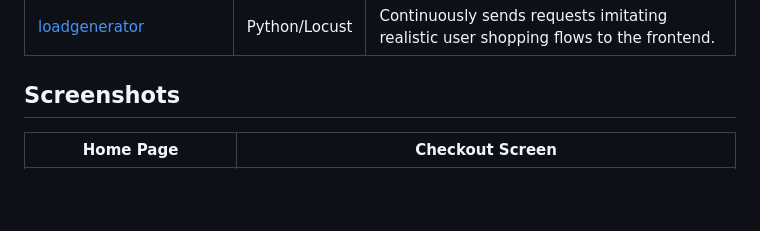
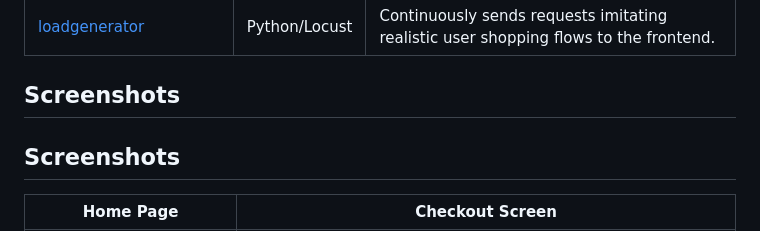
Before and after one commit to smazzone/swagstore-demo, a Markdown page: README.md, the part around one of its changes. GitHub-like rendering; blank space fills up the shorter version.

```diff
--- a/README.md
+++ b/README.md
@@ -53,5 +53,7 @@ Find **Protocol Buffers Descriptions** at the [`./protos` directory](/protos).
 
 ## Screenshots
 
+## Screenshots
+
 | Home Page                                                                                                         | Checkout Screen                                                                                                    |
 | ----------------------------------------------------------------------------------------------------------------- | ------------------------------------------------------------------------------------------------------------------ |
```
Also changed, not shown: other parts of README.md (+1 -1 lines).
